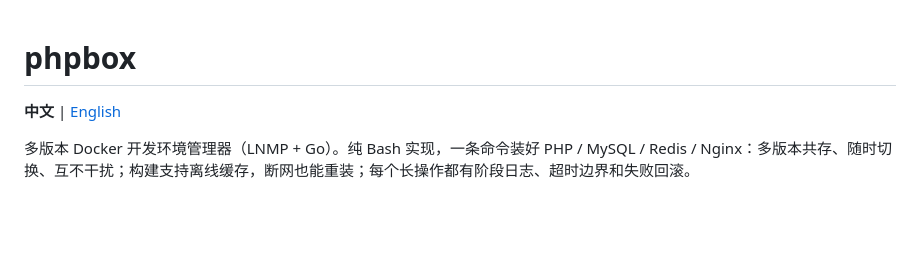
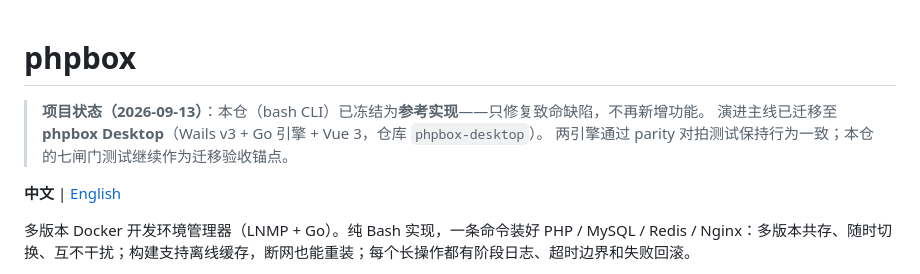
Before and after one commit to xiaokentrl/phpbox, a Markdown page: README.md, the part around the change. Rendered like a GitHub page; blank space fills up the shorter version.

Commit message:
项目定案入档（用户拍板+授权决策）：bash CLI 冻结为参考实现（README 顶部状态注记），桌面版（phpbox-desktop，Wails v3+Go+Vue3）为唯一演进线；设计文档 v2.4 新增 §0 定案记录——开源 MIT/自用优先但 zh+en 双语硬性/v0.1 三线打样（PHP+MySQL+Nginx）/新仓 phpbox-desktop

```diff
--- a/README.md
+++ b/README.md
@@ -1,4 +1,9 @@
 # phpbox
+
+> **项目状态（2026-09-13）**：本仓（bash CLI）已冻结为**参考实现**——只修复致命缺陷，不再新增功能。
+> 演进主线已迁移至 **phpbox Desktop**（Wails v3 + Go 引擎 + Vue 3，仓库 `phpbox-desktop`）。
+> 两引擎通过 parity 对拍测试保持行为一致；本仓的七闸门测试继续作为迁移验收锚点。
+
 
 **中文** | [English](#english)
 
```
Also changed, not shown: docs/desktop-design-final.md (+11 -0 lines).
